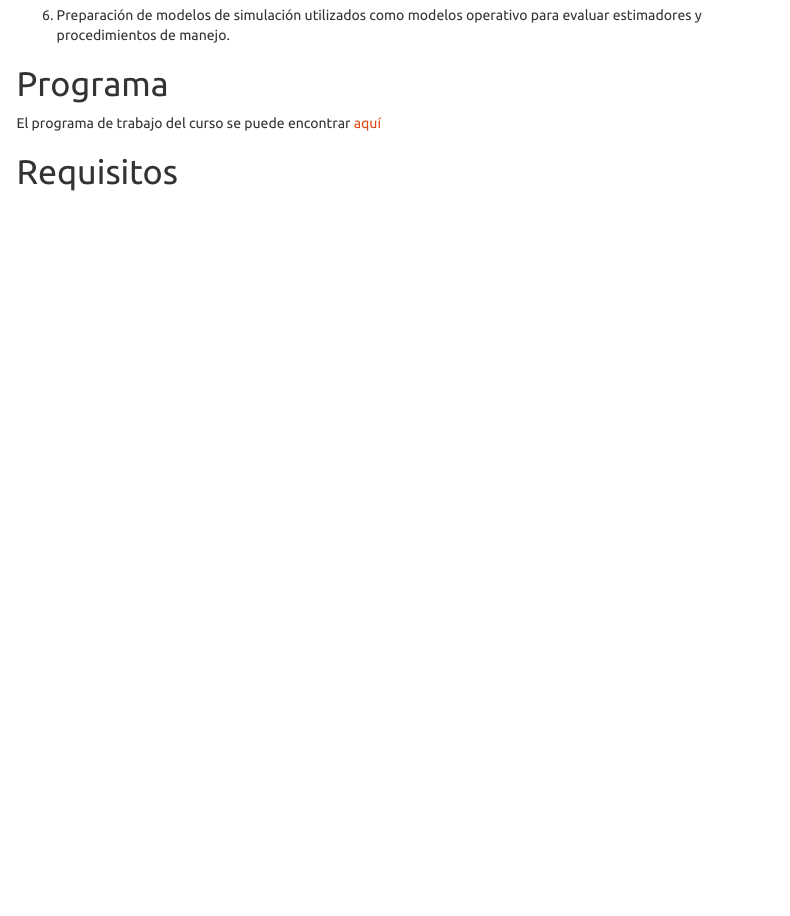
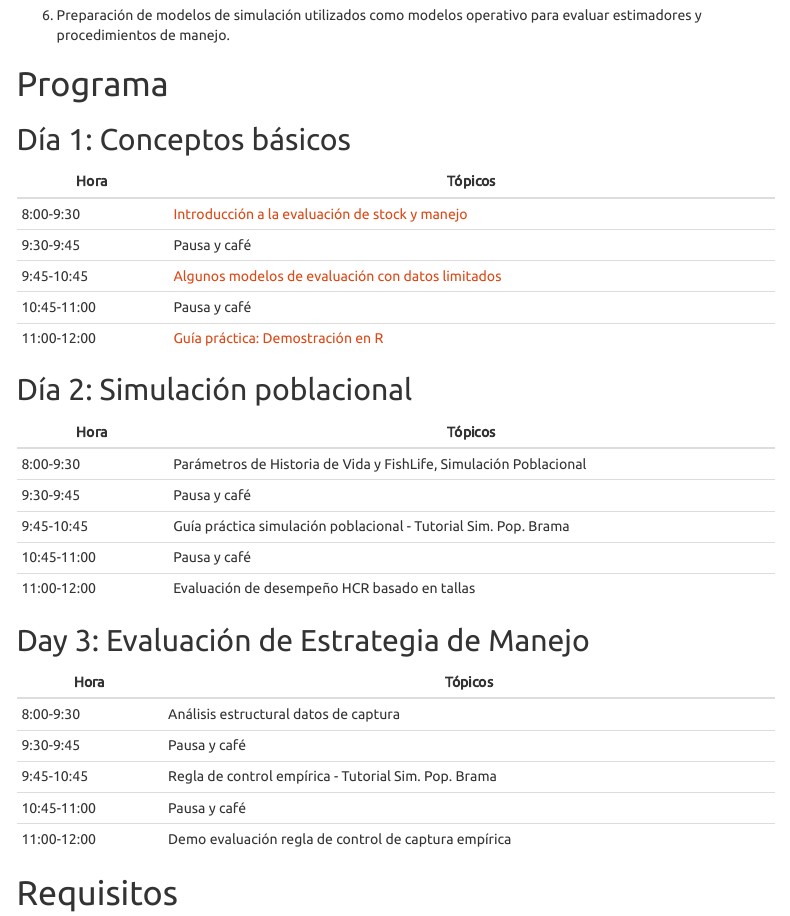
Before and after one commit to hcastillo24/curso_sibecorp_evastock_datlim, an R Markdown document (index.Rmd): the page in a window 1100 px wide, from 1400 px down. The pictures show the output file index.html that the author committed with the source, opened offline; menus at the side of the page are left out.

Commit message:
agrega final

```diff
--- a/index.Rmd
+++ b/index.Rmd
@@ -62,7 +62,36 @@ No obstante lo anterior, una fracción importante de las pesquerías actuales ca
 
 # Programa
 
-El programa de trabajo del curso se puede encontrar [aquí](https://luisacubillos.github.io/curso_sibecorp_evastock_datlim/syllabus.html)
+## Día 1: Conceptos básicos
+
+Hora  | Tópicos
+------------- | ----------------------------------------------------
+8:00-9:30 | [Introducción a la evaluación de stock y manejo](https://luisacubillos.github.io/curso_sibecorp_evastock_datlim/Clases/clase_1_introductoria.pdf)
+9:30-9:45 | Pausa y café
+9:45-10:45 | [Algunos modelos de evaluación con datos limitados](https://luisacubillos.github.io/curso_sibecorp_evastock_datlim/Clases/clase_2_modelos_datalim.pdf)
+10:45-11:00 | Pausa y café
+11:00-12:00 | [Guía práctica: Demostración en R](https://luisacubillos.github.io/curso_sibecorp_evastock_datlim/Lab/Lab1_Guía_Práctica_Demo_DLM.pdf)
+
+## Día 2: Simulación poblacional
+
+Hora  | Tópicos
+------------- | ----------------------------------------------------
+8:00-9:30 | Parámetros de Historia de Vida y FishLife, Simulación Poblacional
+9:30-9:45 | Pausa y café
+9:45-10:45 | Guía práctica simulación poblacional - Tutorial Sim. Pop. Brama
+10:45-11:00 | Pausa y café
+11:00-12:00 | Evaluación de desempeño HCR basado en tallas
+
+## Day 3: Evaluación de Estrategia de Manejo
+
+Hora  | Tópicos
+------------- | ----------------------------------------------------
+8:00-9:30 | Análisis estructural datos de captura
+9:30-9:45 | Pausa y café
+9:45-10:45 | Regla de control empírica - Tutorial Sim. Pop. Brama
+10:45-11:00 | Pausa y café
+11:00-12:00 | Demo evaluación regla de control de captura empírica
+
 
 # Requisitos
 
```
Also changed, not shown: index.html.
